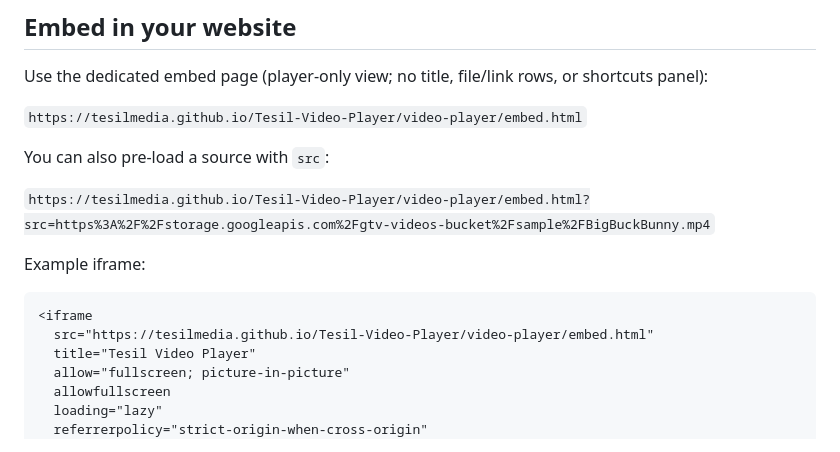
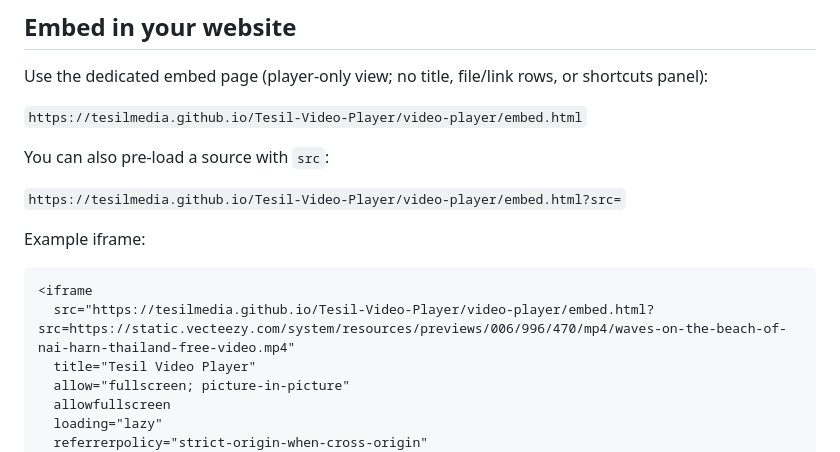
Before and after one commit to TesilMedia/Tesil-Video-Player, a Markdown page: README.md, the part around the change. Rendered like a GitHub page.

````diff
--- a/README.md
+++ b/README.md
@@ -66,13 +66,13 @@ Use the dedicated embed page (player-only view; no title, file/link rows, or sho
 
 You can also pre-load a source with `src`:
 
-`https://tesilmedia.github.io/Tesil-Video-Player/video-player/embed.html?src=https%3A%2F%2Fstorage.googleapis.com%2Fgtv-videos-bucket%2Fsample%2FBigBuckBunny.mp4`
+`https://tesilmedia.github.io/Tesil-Video-Player/video-player/embed.html?src=`
 
 Example iframe:
 
 ```html
 <iframe
-  src="https://tesilmedia.github.io/Tesil-Video-Player/video-player/embed.html"
+  src="https://tesilmedia.github.io/Tesil-Video-Player/video-player/embed.html?src=https://static.vecteezy.com/system/resources/previews/006/996/470/mp4/waves-on-the-beach-of-nai-harn-thailand-free-video.mp4"
   title="Tesil Video Player"
   allow="fullscreen; picture-in-picture"
   allowfullscreen
````
